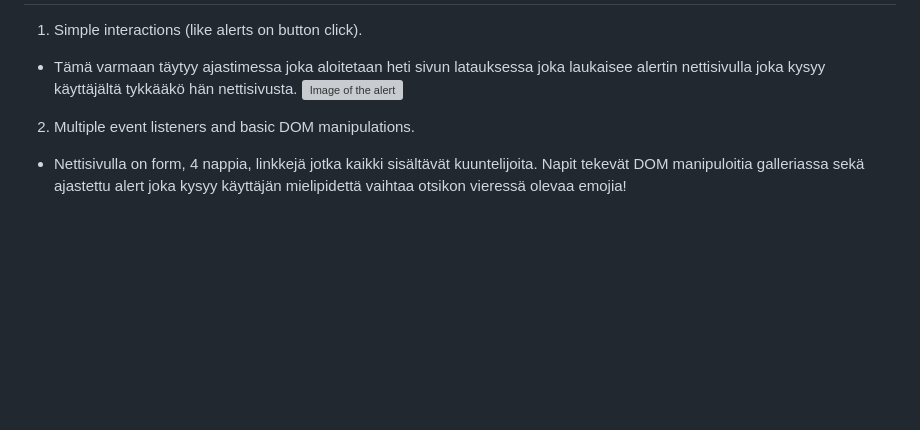
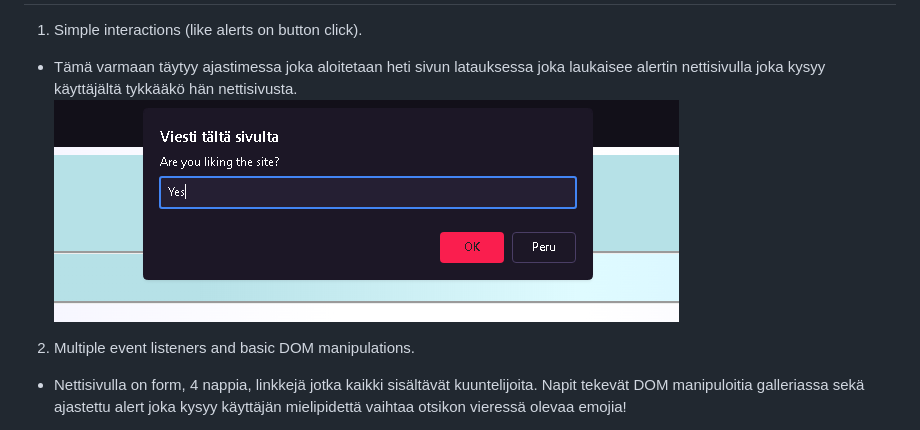
Before and after one commit to MiroHann/MiroHann.github.io, a Markdown page: README.md, the part around the change. Drawn GitHub-style; blank space fills up the shorter version; grey boxes are pictures that could not be loaded.

```diff
--- a/README.md
+++ b/README.md
@@ -30,7 +30,7 @@
   #  <span style="color:yellow;">JAVA </span>
   1. Simple interactions (like alerts on button click).
   - Tämä varmaan täytyy ajastimessa joka aloitetaan heti sivun latauksessa joka laukaisee alertin nettisivulla joka kysyy käyttäjältä tykkääkö hän nettisivusta.
-  ![Image of the alert](/READMEASSESTS/alert.png)
+  ![Image of the alert](/READMEASSETS/alert.png)
   2. Multiple event listeners and basic DOM manipulations.
   - Nettisivulla on form, 4 nappia, linkkejä jotka kaikki sisältävät kuuntelijoita. Napit tekevät DOM manipuloitia galleriassa sekä ajastettu alert joka kysyy käyttäjän mielipidettä vaihtaa otsikon vieressä olevaa emojia!
   3. Use of arrays, objects, and functions.
```
